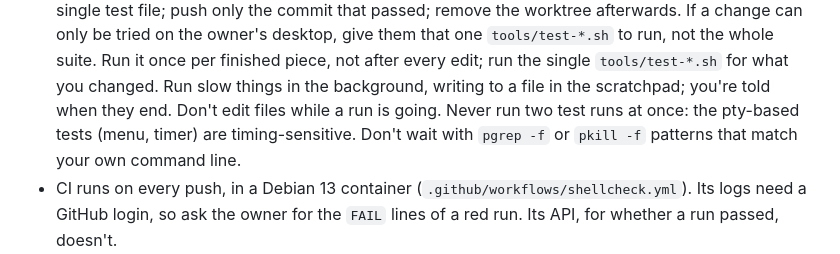
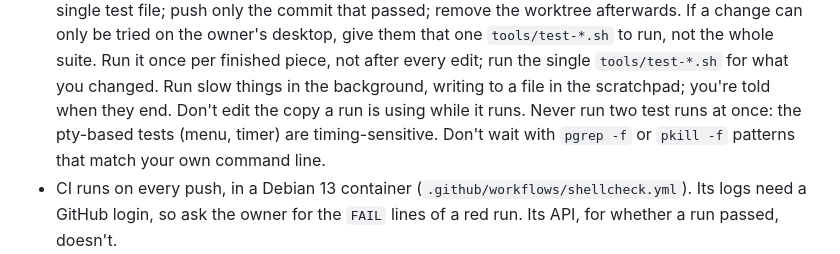
Before and after one commit to cjboon/debsway, a Markdown page: CLAUDE.md, the part around the change. GitHub-like rendering.

Commit message:
CLAUDE.md: a run only forbids editing the copy it's using
Co-Authored-By: Claude Opus 5.5 <noreply@anthropic.com>

```diff
--- a/CLAUDE.md
+++ b/CLAUDE.md
@@ -74,7 +74,7 @@ internet. So:
   `tools/test-*.sh` to run, not the whole suite. Run it once per finished piece, not after
   every edit; run the single `tools/test-*.sh` for what you changed. Run slow things in
   the background, writing to a file in the scratchpad; you're told when they end.
-  Don't edit files while a run is going. Never run two test runs at once: the pty-based tests (menu, timer) are timing-sensitive.
+  Don't edit the copy a run is using while it runs. Never run two test runs at once: the pty-based tests (menu, timer) are timing-sensitive.
   Don't wait with `pgrep -f` or `pkill -f` patterns that match your own command line.
 - CI runs on every push, in a Debian 13 container (`.github/workflows/shellcheck.yml`). Its
   logs need a GitHub login, so ask the owner for the `FAIL` lines of a red run. Its API, for
```
